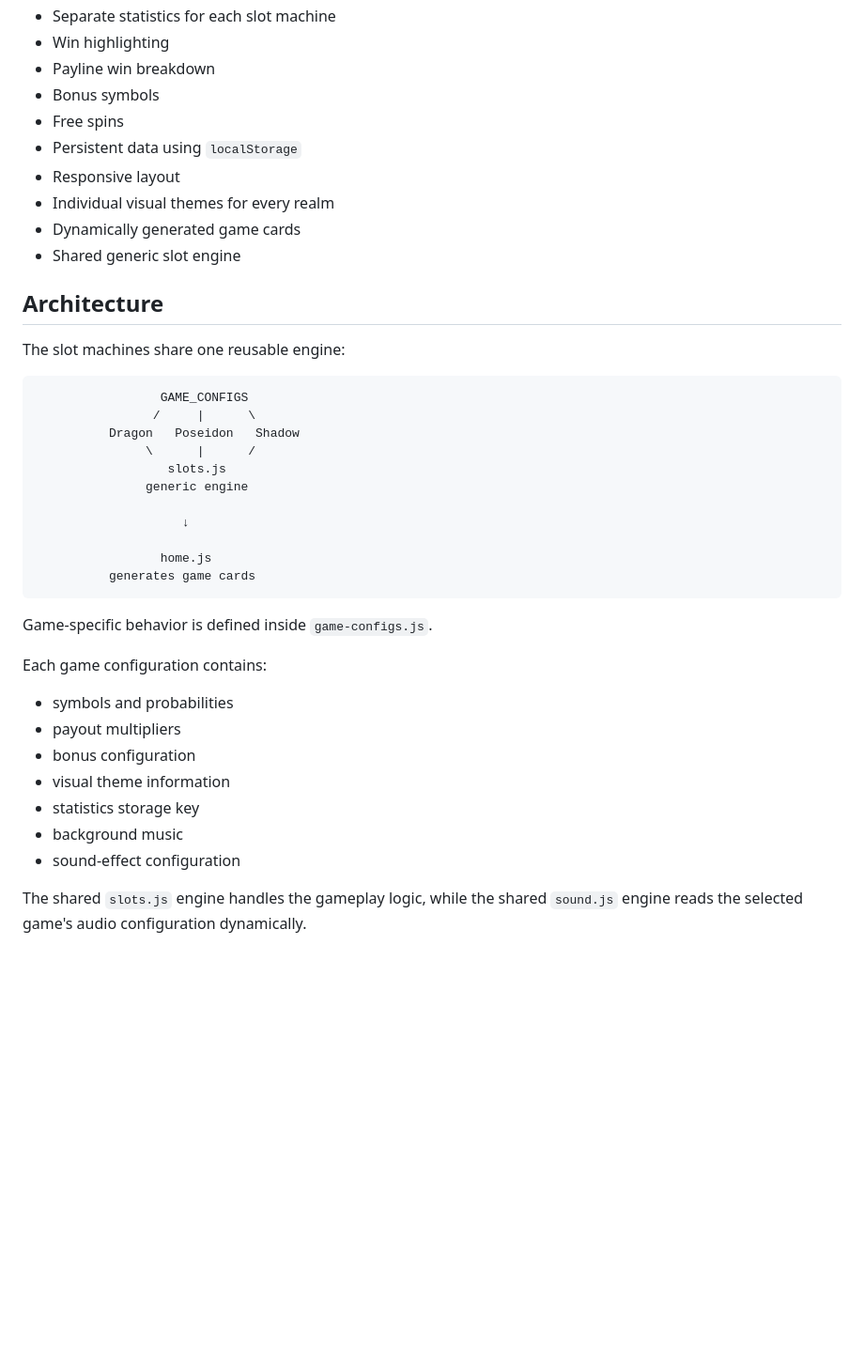
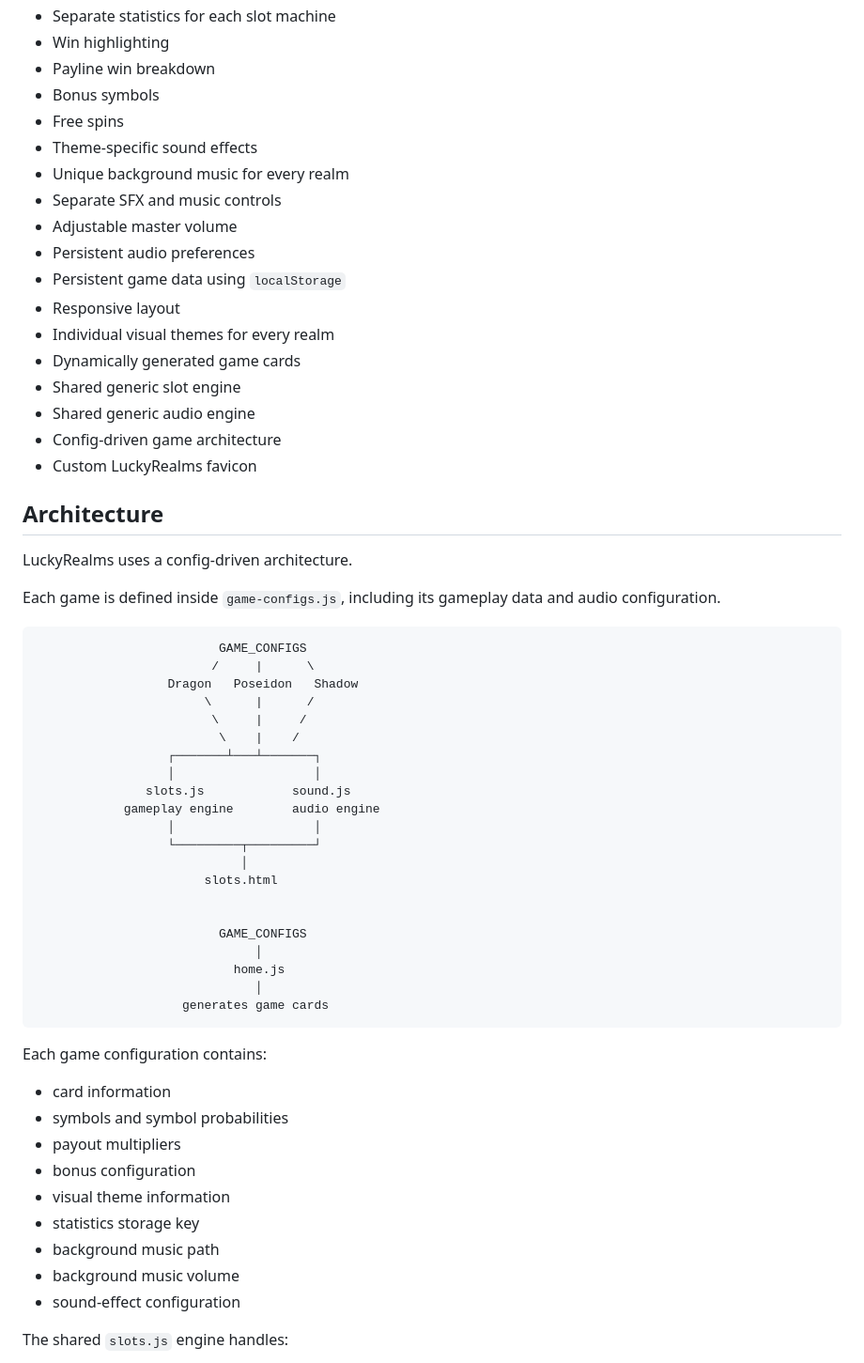
Before and after one commit to gmihalev404/LuckyRealms, a Markdown page: README.md, the part around one of its changes. Shown at 94% size. Rendered like a GitHub page; blank space fills up the shorter version.

````diff
--- a/README.md
+++ b/README.md
@@ -36,42 +42,61 @@ A dark high-volatility slot focused on rarer wins and larger possible payouts.
 - Payline win breakdown
 - Bonus symbols
 - Free spins
-- Persistent data using `localStorage`
+- Theme-specific sound effects
+- Unique background music for every realm
+- Separate SFX and music controls
+- Adjustable master volume
+- Persistent audio preferences
+- Persistent game data using `localStorage`
 - Responsive layout
 - Individual visual themes for every realm
 - Dynamically generated game cards
 - Shared generic slot engine
+- Shared generic audio engine
+- Config-driven game architecture
+- Custom LuckyRealms favicon
 
 ## Architecture
 
-The slot machines share one reusable engine:
+LuckyRealms uses a config-driven architecture.
+
+Each game is defined inside `game-configs.js`, including its gameplay data and audio configuration.
 
 ```text
-                 GAME_CONFIGS
-                /     |      \
-          Dragon   Poseidon   Shadow
-               \      |      /
-                  slots.js
-               generic engine
+                         GAME_CONFIGS
+                        /     |      \
+                  Dragon   Poseidon   Shadow
+                       \      |      /
+                        \     |     /
+                         \    |    /
+                  ┌───────┴───┴───────┐
+                  │                   │
+               slots.js            sound.js
+            gameplay engine        audio engine
+                  │                   │
+                  └─────────┬─────────┘
+                            │
+                       slots.html
 
-                    ↓
 
-                 home.js
-          generates game cards
+                         GAME_CONFIGS
+                              │
+                           home.js
+                              │
+                    generates game cards
 ```
-
-Game-specific behavior is defined inside `game-configs.js`.
 
 Each game configuration contains:
 
-- symbols and probabilities
+- card information
+- symbols and symbol probabilities
 - payout multipliers
 - bonus configuration
 - visual theme information
 - statistics storage key
-- background music
+- background music path
+- background music volume
 - sound-effect configuration
 
-The shared `slots.js` engine handles the gameplay logic, while the shared
-`sound.js` engine reads the selected game's audio configuration dynamically.
+The shared `slots.js` engine handles:
 
````
Also changed, not shown: other parts of README.md (+133 -8 lines).
